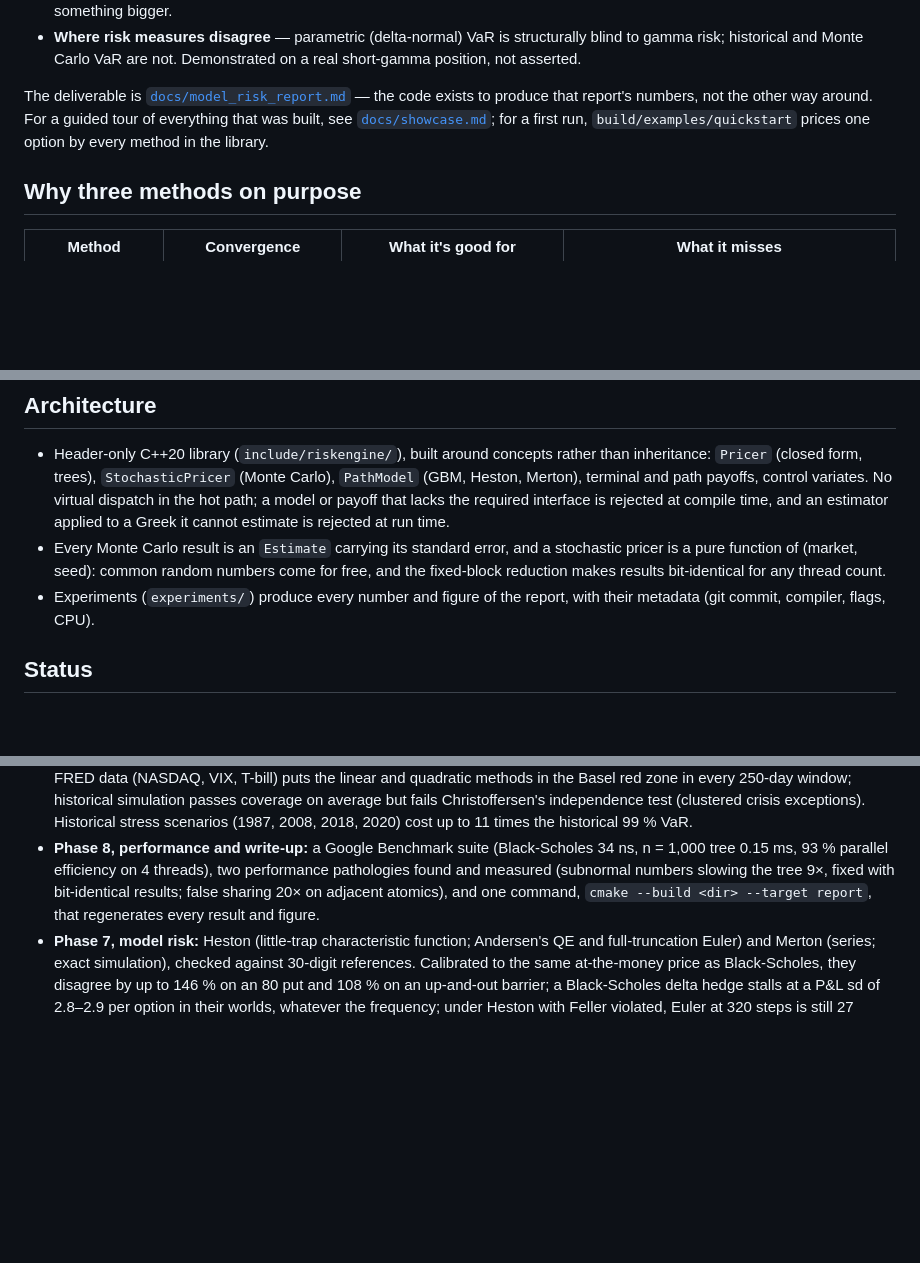
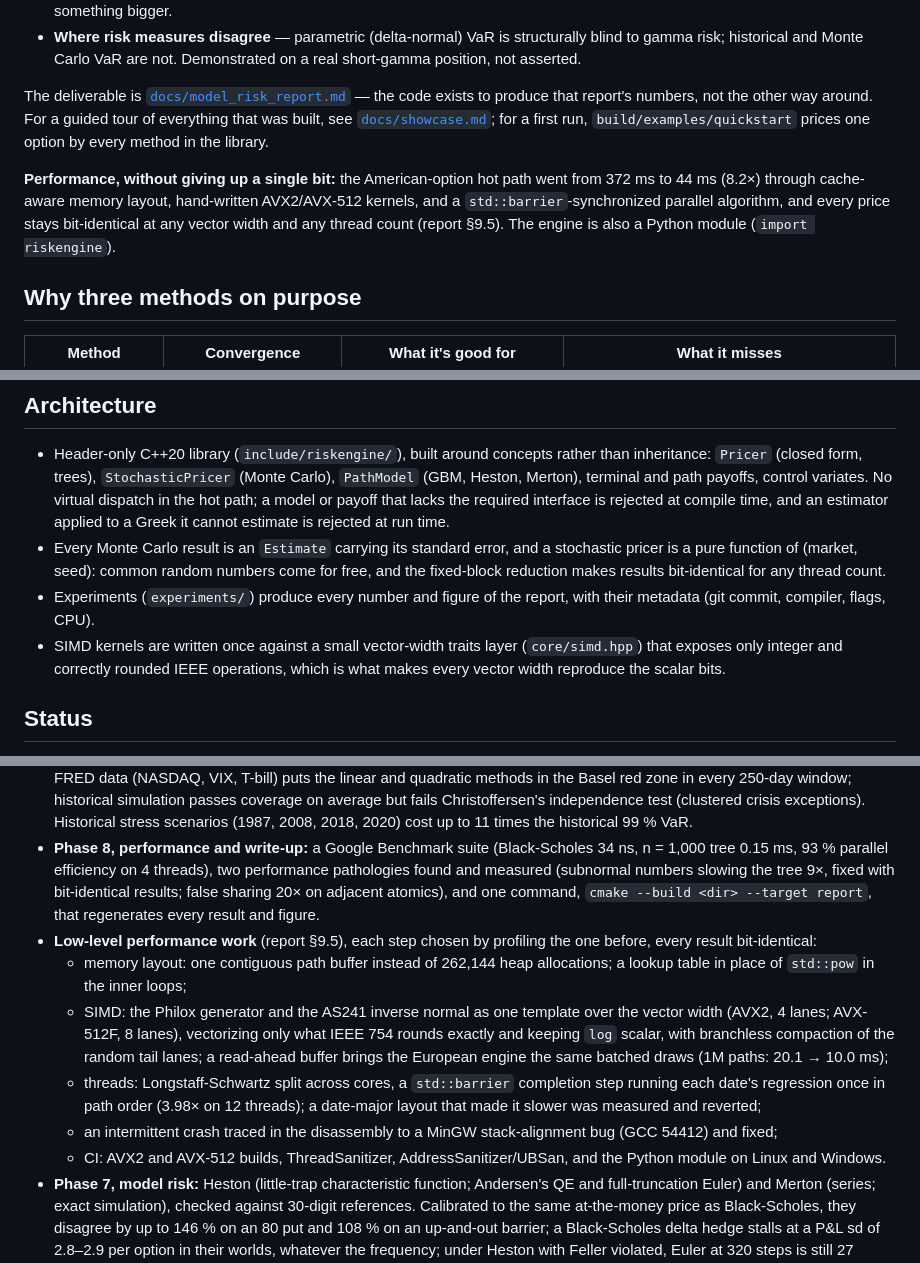
Before and after one commit to Rayyan-Oumlil/RiskEngine-CPP, a Markdown page: README.md, 3 parts joined by grey strips. Rendered like a GitHub page; blank space fills up the shorter version.

Commit message:
docs: README leads with the performance work and lists it under Status
The low-level work (memory layout, AVX2/AVX-512 kernels, the barrier-
synchronized parallel LSM, the MinGW alignment bug, the CI matrix) was
only visible in build flags; it now has a summary line at the top, an
entry under Status and an architecture note on core/simd.hpp.

```diff
--- a/README.md
+++ b/README.md
@@ -9,6 +9,8 @@ This is not "a pricer." Black-Scholes, CRR, and Monte Carlo under GBM are three
 - **Where risk measures disagree** — parametric (delta-normal) VaR is structurally blind to gamma risk; historical and Monte Carlo VaR are not. Demonstrated on a real short-gamma position, not asserted.
 
 The deliverable is [`docs/model_risk_report.md`](docs/model_risk_report.md) — the code exists to produce that report's numbers, not the other way around. For a guided tour of everything that was built, see [`docs/showcase.md`](docs/showcase.md); for a first run, `build/examples/quickstart` prices one option by every method in the library.
+
+**Performance, without giving up a single bit:** the American-option hot path went from 372 ms to 44 ms (8.2×) through cache-aware memory layout, hand-written AVX2/AVX-512 kernels, and a `std::barrier`-synchronized parallel algorithm, and every price stays bit-identical at any vector width and any thread count (report §9.5). The engine is also a Python module (`import riskengine`).
 
 ## Why three methods on purpose
 
@@ -25,6 +27,7 @@ Full methodology, formulas and verified reference numbers: [`docs/model_risk_rep
 - Header-only C++20 library (`include/riskengine/`), built around concepts rather than inheritance: `Pricer` (closed form, trees), `StochasticPricer` (Monte Carlo), `PathModel` (GBM, Heston, Merton), terminal and path payoffs, control variates. No virtual dispatch in the hot path; a model or payoff that lacks the required interface is rejected at compile time, and an estimator applied to a Greek it cannot estimate is rejected at run time.
 - Every Monte Carlo result is an `Estimate` carrying its standard error, and a stochastic pricer is a pure function of (market, seed): common random numbers come for free, and the fixed-block reduction makes results bit-identical for any thread count.
 - Experiments (`experiments/`) produce every number and figure of the report, with their metadata (git commit, compiler, flags, CPU).
+- SIMD kernels are written once against a small vector-width traits layer (`core/simd.hpp`) that exposes only integer and correctly rounded IEEE operations, which is what makes every vector width reproduce the scalar bits.
 
 ## Status
 
@@ -37,6 +40,12 @@ The report [`docs/model_risk_report.md`](docs/model_risk_report.md) is complete:
 - **Phase 5, Greeks under noise:** finite differences (independent seeds, common random numbers), pathwise (checked by forward automatic differentiation), likelihood ratio and mixed estimators, on a call and a digital. Measured convergence rates match theory (e.g. −0.40 against −2/5 for the CRN digital delta); the pathwise digital delta converges, with zero standard error, to 0 instead of 0.0188; the report ends with a payoff × regime × Greek recommendation matrix.
 - **Phase 6, risk measures on non-linear positions:** on a delta-hedged short straddle, delta-normal VaR is 0, delta-gamma normal understates the full-revaluation VaR by 41 %, and adding the implied-vol factor doubles it. A 34-year backtest on frozen FRED data (NASDAQ, VIX, T-bill) puts the linear and quadratic methods in the Basel red zone in every 250-day window; historical simulation passes coverage on average but fails Christoffersen's independence test (clustered crisis exceptions). Historical stress scenarios (1987, 2008, 2018, 2020) cost up to 11 times the historical 99 % VaR.
 - **Phase 8, performance and write-up:** a Google Benchmark suite (Black-Scholes 34 ns, n = 1,000 tree 0.15 ms, 93 % parallel efficiency on 4 threads), two performance pathologies found and measured (subnormal numbers slowing the tree 9×, fixed with bit-identical results; false sharing 20× on adjacent atomics), and one command, `cmake --build <dir> --target report`, that regenerates every result and figure.
+- **Low-level performance work** (report §9.5), each step chosen by profiling the one before, every result bit-identical:
+  - memory layout: one contiguous path buffer instead of 262,144 heap allocations; a lookup table in place of `std::pow` in the inner loops;
+  - SIMD: the Philox generator and the AS241 inverse normal as one template over the vector width (AVX2, 4 lanes; AVX-512F, 8 lanes), vectorizing only what IEEE 754 rounds exactly and keeping `log` scalar, with branchless compaction of the random tail lanes; a read-ahead buffer brings the European engine the same batched draws (1M paths: 20.1 → 10.0 ms);
+  - threads: Longstaff-Schwartz split across cores, a `std::barrier` completion step running each date's regression once in path order (3.98× on 12 threads); a date-major layout that made it slower was measured and reverted;
+  - an intermittent crash traced in the disassembly to a MinGW stack-alignment bug (GCC 54412) and fixed;
+  - CI: AVX2 and AVX-512 builds, ThreadSanitizer, AddressSanitizer/UBSan, and the Python module on Linux and Windows.
 - **Phase 7, model risk:** Heston (little-trap characteristic function; Andersen's QE and full-truncation Euler) and Merton (series; exact simulation), checked against 30-digit references. Calibrated to the same at-the-money price as Black-Scholes, they disagree by up to 146 % on an 80 put and 108 % on an up-and-out barrier; a Black-Scholes delta hedge stalls at a P&L sd of 2.8–2.9 per option in their worlds, whatever the frequency; under Heston with Feller violated, Euler at 320 steps is still 27 standard errors off where QE is within noise.
 
 ## Building
```
